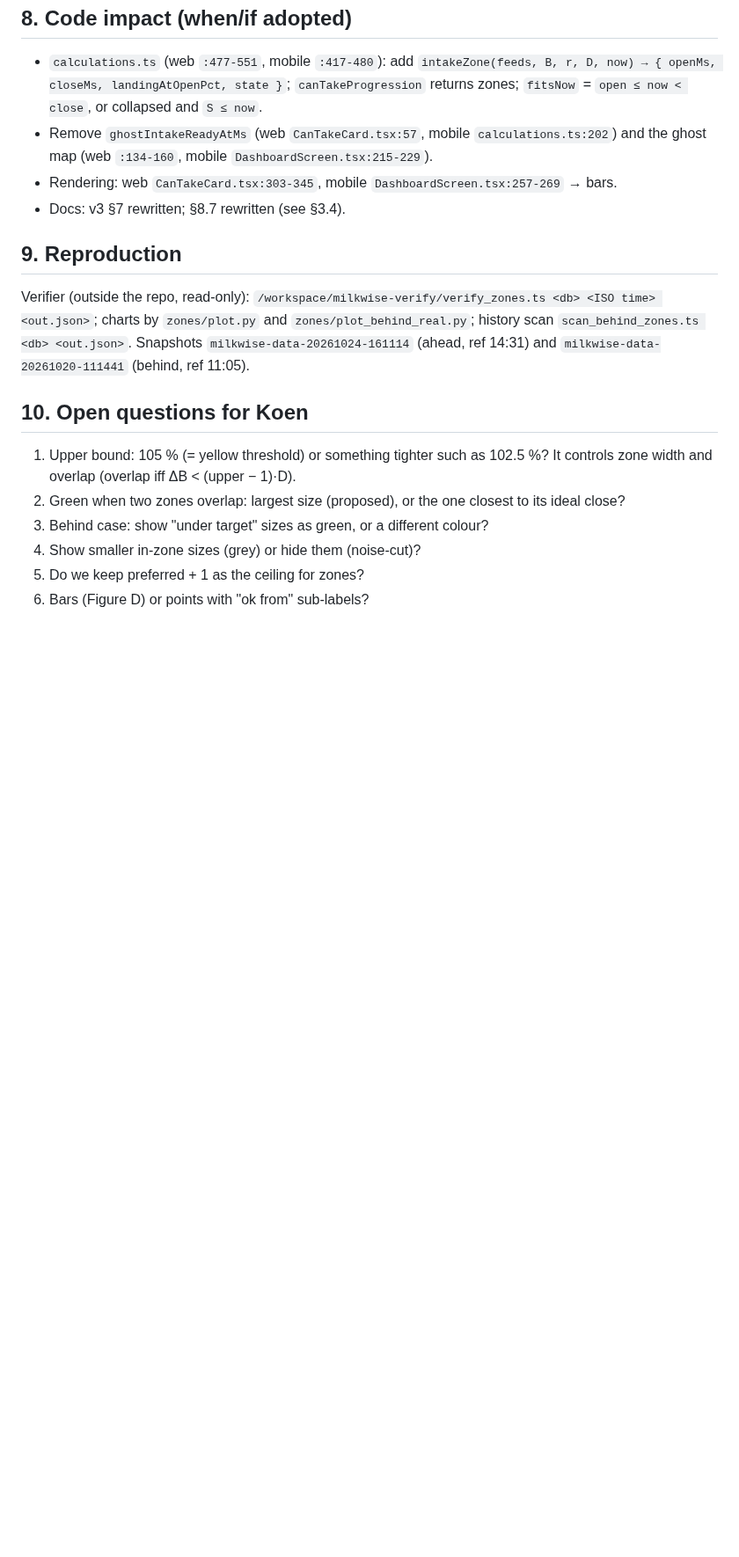
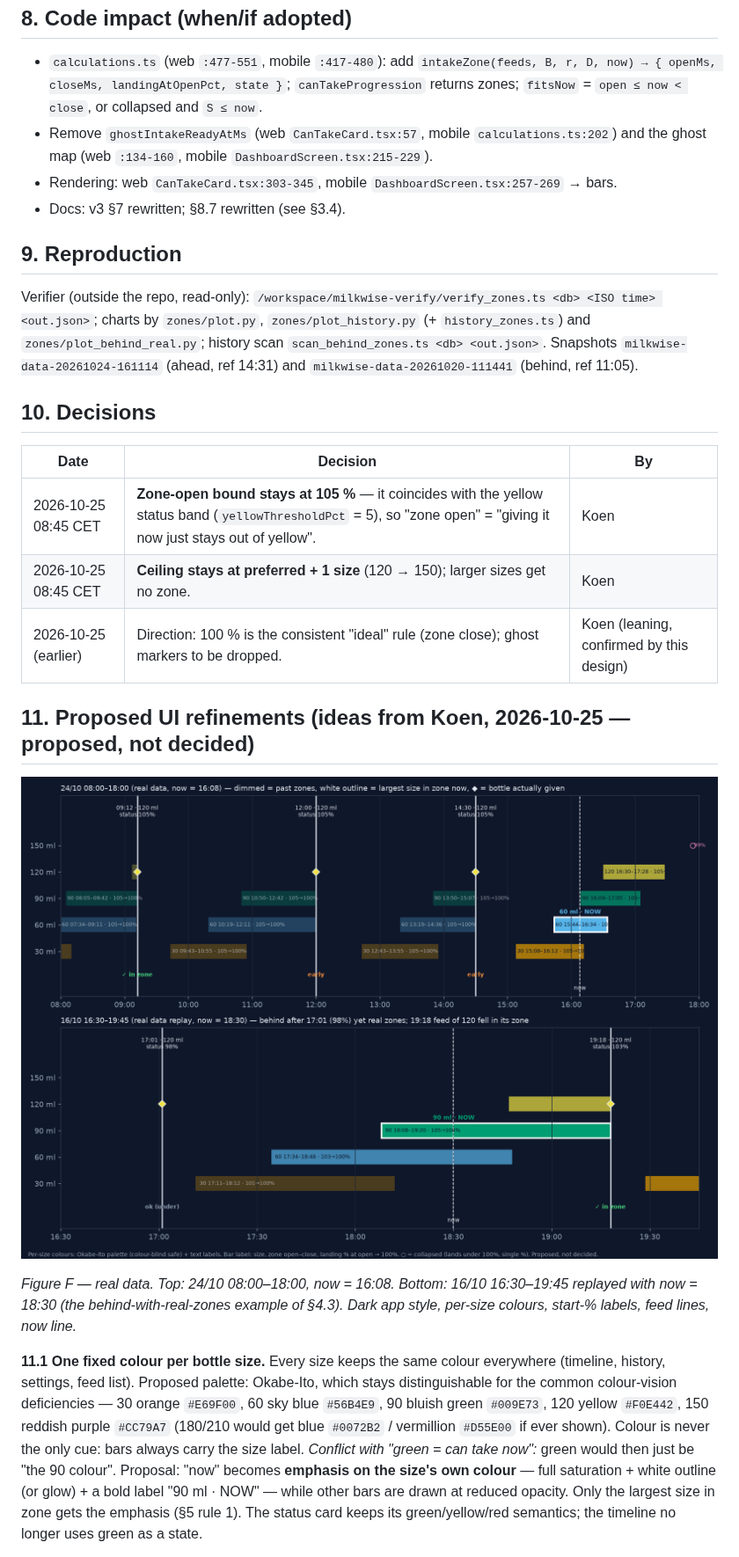
Before and after one commit to koenswings/baby-milk-tracker, a Markdown page: design/2026-10-25-feeding-zones.md, the part around one of its changes. Shown at 88% size. Drawn GitHub-style; pictures changed too: design/img/zones-f-history-mockup.png (added); blank space fills up the shorter version.

Commit message:
docs(feeding-zones): record decisions (105% open, preferred+1), propose per-size colours, start %, continuous history; history mockup

```diff
--- a/design/2026-10-25-feeding-zones.md
+++ b/design/2026-10-25-feeding-zones.md
@@ -191,13 +191,22 @@ Rules proposed for discussion:
 
 ## 9. Reproduction
 
-Verifier (outside the repo, read-only): `/workspace/milkwise-verify/verify_zones.ts <db> <ISO time> <out.json>`; charts by `zones/plot.py` and `zones/plot_behind_real.py`; history scan `scan_behind_zones.ts <db> <out.json>`. Snapshots `milkwise-data-20261024-161114` (ahead, ref 14:31) and `milkwise-data-20261020-111441` (behind, ref 11:05).
+Verifier (outside the repo, read-only): `/workspace/milkwise-verify/verify_zones.ts <db> <ISO time> <out.json>`; charts by `zones/plot.py`, `zones/plot_history.py` (+ `history_zones.ts`) and `zones/plot_behind_real.py`; history scan `scan_behind_zones.ts <db> <out.json>`. Snapshots `milkwise-data-20261024-161114` (ahead, ref 14:31) and `milkwise-data-20261020-111441` (behind, ref 11:05).
 
-## 10. Open questions for Koen
+## 10. Decisions
 
-1. Upper bound: 105 % (= yellow threshold) or something tighter such as 102.5 %? It controls zone width and overlap (overlap iff ΔB < (upper − 1)·D).
-2. Green when two zones overlap: largest size (proposed), or the one closest to its ideal close?
-3. Behind case: show "under target" sizes as green, or a different colour?
-4. Show smaller in-zone sizes (grey) or hide them (noise-cut)?
-5. Do we keep preferred + 1 as the ceiling for zones?
-6. Bars (Figure D) or points with "ok from" sub-labels?
+| Date | Decision | By |
+|---|---|---|
+| 2026-10-25 08:45 CET | **Zone-open bound stays at 105 %** — it coincides with the yellow status band (`yellowThresholdPct` = 5), so "zone open" = "giving it now just stays out of yellow". | Koen |
+| 2026-10-25 08:45 CET | **Ceiling stays at preferred + 1 size** (120 → 150); larger sizes get no zone. | Koen |
+| 2026-10-25 (earlier) | Direction: 100 % is the consistent "ideal" rule (zone close); ghost markers to be dropped. | Koen (leaning, confirmed by this design) |
+
+## 11. Proposed UI refinements (ideas from Koen, 2026-10-25 — proposed, not decided)
+
+![History mockup](img/zones-f-history-mockup.png)
+
+*Figure F — real data. Top: 24/10 08:00–18:00, now = 16:08. Bottom: 16/10 16:30–19:45 replayed with now = 18:30 (the behind-with-real-zones example of §4.3). Dark app style, per-size colours, start-% labels, feed lines, now line.*
+
+**11.1 One fixed colour per bottle size.** Every size keeps the same colour everywhere (timeline, history, settings, feed list). Proposed palette: Okabe-Ito, which stays distinguishable for the common colour-vision deficiencies — 30 orange `#E69F00`, 60 sky blue `#56B4E9`, 90 bluish green `#009E73`, 120 yellow `#F0E442`, 150 reddish purple `#CC79A7` (180/210 would get blue `#0072B2` / vermillion `#D55E00` if ever shown). Colour is never the only cue: bars always carry the size label.
+*Conflict with "green = can take now":* green would then just be "the 90 colour". Proposal: "now" becomes **emphasis on the size's own colour** — full saturation + white outline (or glow) + a bold label "90 ml · NOW" — while other bars are drawn at reduced opacity. Only the largest size in zone gets the emphasis (§5 rule 1). The status card keeps its green/yellow/red semantics; the timeline no longer uses green as a state.
+
```
Also changed, not shown: other parts of design/2026-10-25-feeding-zones.md (+25 -0 lines).
